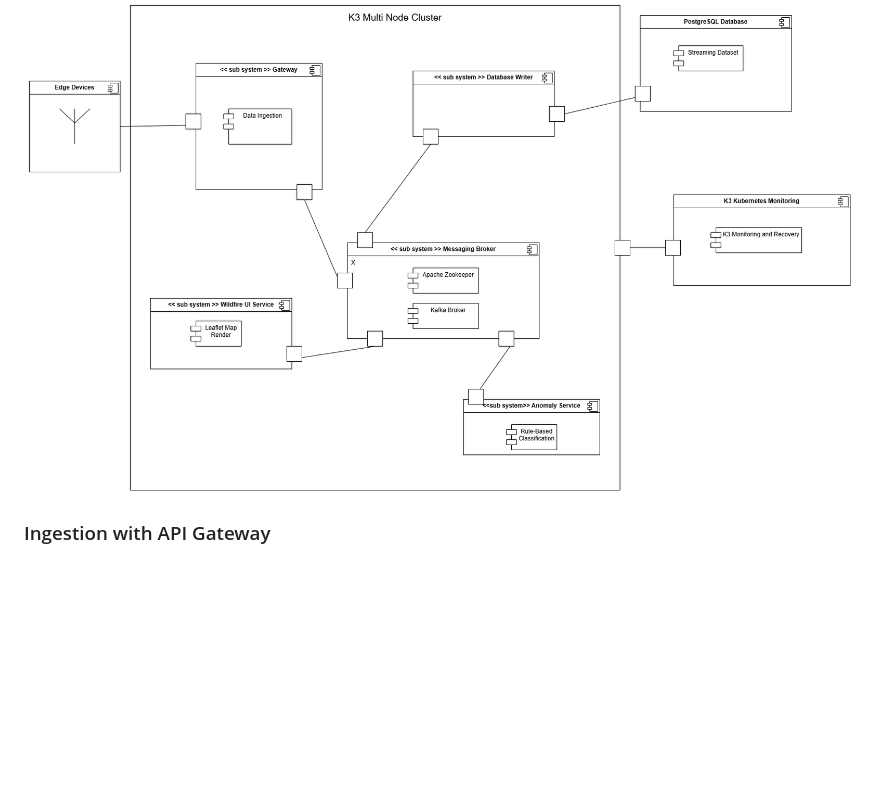
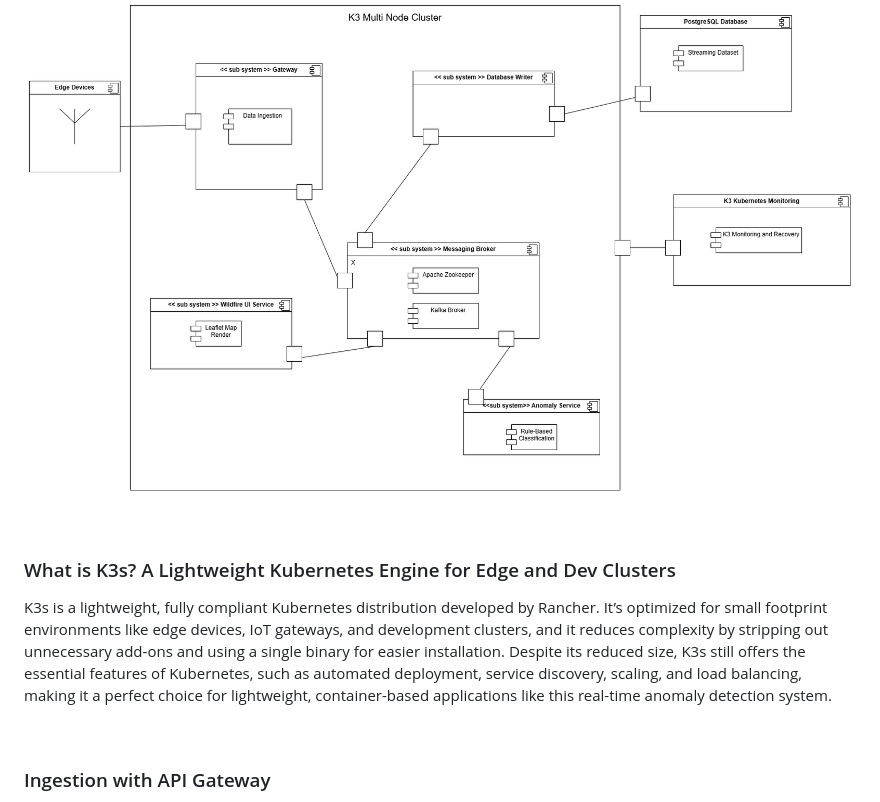
Before and after one commit to siddhesh2263/wildfire-monitoring-system, a Markdown page: readme.md, the part around one of its changes. Drawn GitHub-style; blank space fills up the shorter version.

```diff
--- a/readme.md
+++ b/readme.md
@@ -8,6 +8,14 @@ In this project, I designed and deployed a real-time anomaly detection system th
 
 ![alt text](https://github.com/siddhesh2263/wildfire-monitoring-system/blob/main/assets/uml-rough.png?raw=true)
 
+<br>
+
+### What is K3s? A Lightweight Kubernetes Engine for Edge and Dev Clusters
+
+K3s is a lightweight, fully compliant Kubernetes distribution developed by Rancher. It’s optimized for small footprint environments like edge devices, IoT gateways, and development clusters, and it reduces complexity by stripping out unnecessary add-ons and using a single binary for easier installation. Despite its reduced size, K3s still offers the essential features of Kubernetes, such as automated deployment, service discovery, scaling, and load balancing, making it a perfect choice for lightweight, container-based applications like this real-time anomaly detection system.
+
+<br>
+
 ### Ingestion with API Gateway
 
 The data ingestion component is a Flask-based API Gateway that accepts POST requests. Incoming JSON payloads are validated and then pushed to a Kafka topic named `raw-data`. Kafka’s asynchronous nature ensures that producers are decoupled from consumers, making the pipeline resilient to downstream slowdowns or failures. The service is also containerized with Docker and deployed on K3s.
```
Also changed, not shown: other parts of readme.md (+12 -0 lines).
